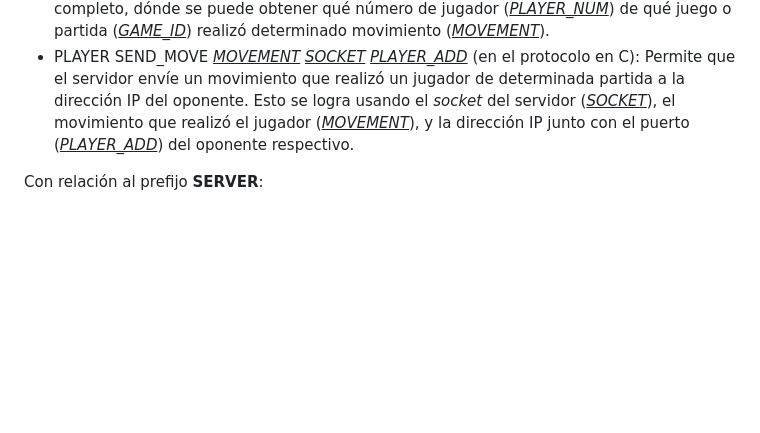
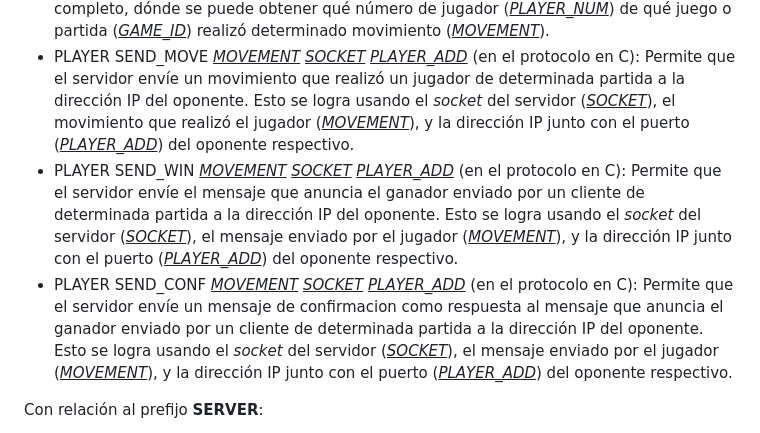
Before and after one commit to DanielPalacios05/TelePong, a Markdown page: README.md, the part around the change. Rendered like a GitHub page; blank space fills up the shorter version.

Commit message:
Update README.md Messages

```diff
--- a/README.md
+++ b/README.md
@@ -109,6 +109,8 @@ Con relación al prefijo **PLAYER**:
 - PLAYER SEND_MOVE <ins>_SOCKET_</ins> <ins>_MESSAGE_</ins> (en el protocolo en Python): Permite que el cliente pueda enviar al servidor un mensaje (<ins>_MESSAGE_</ins>) que está relacionado con el movimiento que este realiza en el juego usando su _socket_ (<ins>_SOCKET_</ins>).
 - PLAYER MOVE <ins>_GAME_ID_</ins> <ins>_PLAYER_NUM_</ins> <ins>_MOVEMENT_</ins>: Permite que el servidor pueda conocer qué jugador realizó qué movimiento a partir de la información incluida en el mensaje completo, dónde se puede obtener qué número de jugador (<ins>_PLAYER_NUM_</ins>) de qué juego o partida (<ins>_GAME_ID_</ins>) realizó determinado movimiento (<ins>_MOVEMENT_</ins>).
 - PLAYER SEND_MOVE <ins>_MOVEMENT_</ins> <ins>_SOCKET_</ins> <ins>_PLAYER_ADD_</ins> (en el protocolo en C): Permite que el servidor envíe un movimiento que realizó un jugador de determinada partida a la dirección IP del oponente. Esto se logra usando el _socket_ del servidor (<ins>_SOCKET_</ins>), el movimiento que realizó el jugador (<ins>_MOVEMENT_</ins>), y la dirección IP junto con el puerto (<ins>_PLAYER_ADD_</ins>) del oponente respectivo.
+- PLAYER SEND_WIN <ins>_MOVEMENT_</ins> <ins>_SOCKET_</ins> <ins>_PLAYER_ADD_</ins> (en el protocolo en C): Permite que el servidor envíe el mensaje que anuncia el ganador enviado por un cliente de determinada partida a la dirección IP del oponente. Esto se logra usando el _socket_ del servidor (<ins>_SOCKET_</ins>), el mensaje enviado por el jugador (<ins>_MOVEMENT_</ins>), y la dirección IP junto con el puerto (<ins>_PLAYER_ADD_</ins>) del oponente respectivo.
+- PLAYER SEND_CONF <ins>_MOVEMENT_</ins> <ins>_SOCKET_</ins> <ins>_PLAYER_ADD_</ins> (en el protocolo en C): Permite que el servidor envíe un mensaje de confirmacion como respuesta al mensaje que anuncia el ganador enviado por un cliente de determinada partida a la dirección IP del oponente. Esto se logra usando el _socket_ del servidor (<ins>_SOCKET_</ins>), el mensaje enviado por el jugador (<ins>_MOVEMENT_</ins>), y la dirección IP junto con el puerto (<ins>_PLAYER_ADD_</ins>) del oponente respectivo.
 
 Con relación al prefijo **SERVER**:
 - SERVER CREATE_SOCKET: Permite la creación del socket del servidor, el cual será utilizado durante todo el juego para el envío hacia y recepción de mensajes de parte de los diferentes clientes conectados.
```
